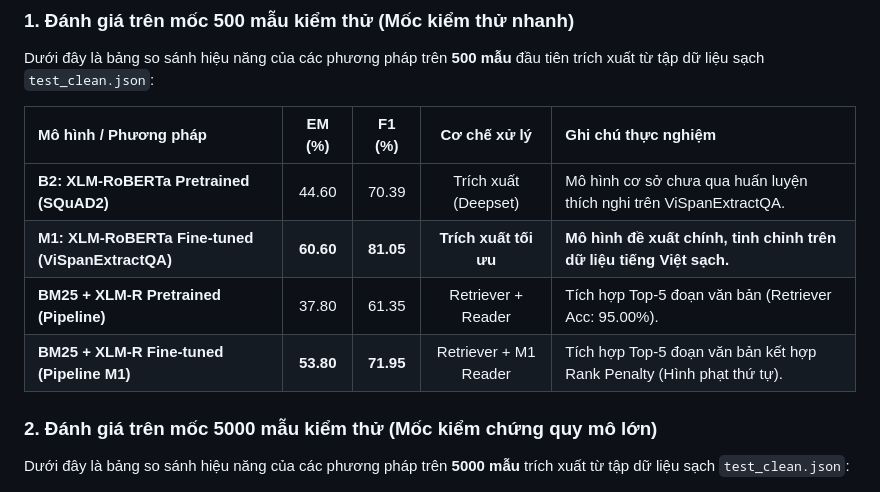
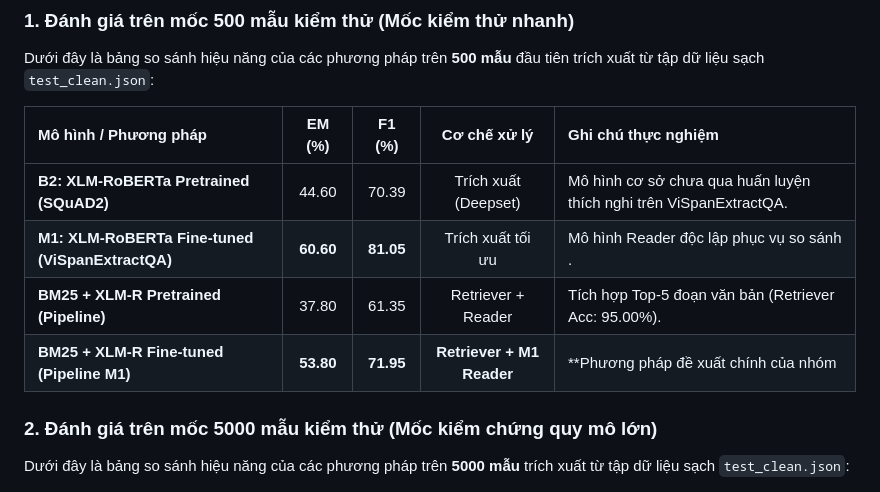
Before and after one commit to GSK7625/BTLNLP, a Markdown page: README.md, the part around the change. GitHub-like rendering.

```diff
--- a/README.md
+++ b/README.md
@@ -220,9 +220,9 @@ Dưới đây là bảng so sánh hiệu năng của các phương pháp trên *
 | Mô hình / Phương pháp | EM (%) | F1 (%) | Cơ chế xử lý | Ghi chú thực nghiệm |
 | :--- | :---: | :---: | :---: | :--- |
 | **B2: XLM-RoBERTa Pretrained (SQuAD2)** | 44.60 | 70.39 | Trích xuất (Deepset) | Mô hình cơ sở chưa qua huấn luyện thích nghi trên ViSpanExtractQA. |
-| **M1: XLM-RoBERTa Fine-tuned (ViSpanExtractQA)** | **60.60** | **81.05** | **Trích xuất tối ưu** | **Mô hình đề xuất chính, tinh chỉnh trên dữ liệu tiếng Việt sạch.** |
+| **M1: XLM-RoBERTa Fine-tuned (ViSpanExtractQA)** | **60.60** | **81.05** | Trích xuất tối ưu | Mô hình Reader độc lập phục vụ so sánh .|
 | **BM25 + XLM-R Pretrained (Pipeline)** | 37.80 | 61.35 | Retriever + Reader | Tích hợp Top-5 đoạn văn bản (Retriever Acc: 95.00%). |
-| **BM25 + XLM-R Fine-tuned (Pipeline M1)** | **53.80** | **71.95** | Retriever + M1 Reader | Tích hợp Top-5 đoạn văn bản kết hợp Rank Penalty (Hình phạt thứ tự). |
+| **BM25 + XLM-R Fine-tuned (Pipeline M1)** | **53.80** | **71.95** | **Retriever + M1 Reader** | **Phương pháp đề xuất chính của nhóm |
 
 ### 2. Đánh giá trên mốc 5000 mẫu kiểm thử (Mốc kiểm chứng quy mô lớn)
 Dưới đây là bảng so sánh hiệu năng của các phương pháp trên **5000 mẫu** trích xuất từ tập dữ liệu sạch `test_clean.json`:
```
Also changed, not shown: docs/BaoCao_Project_Draft.md (+15 -13 lines), docs/Slide_ThuyetTrinh_Draft.md (+15 -15 lines).
